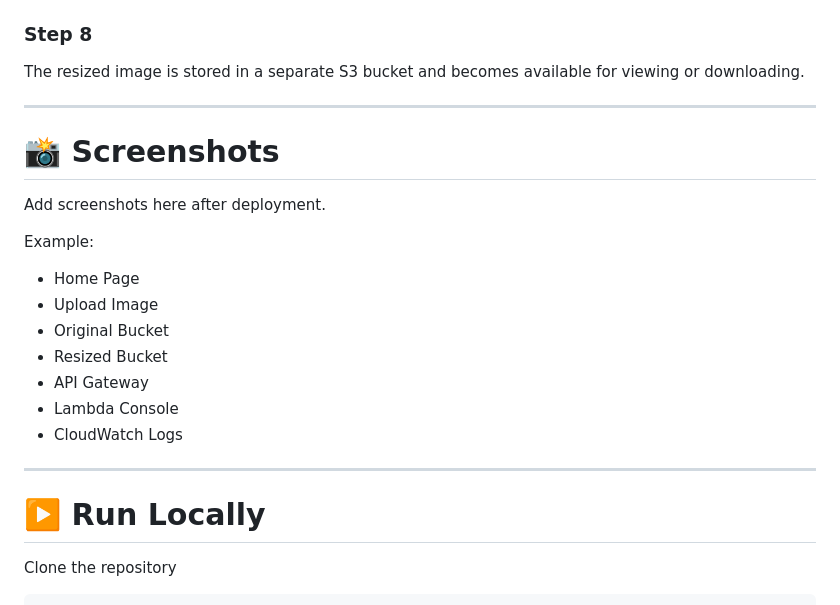
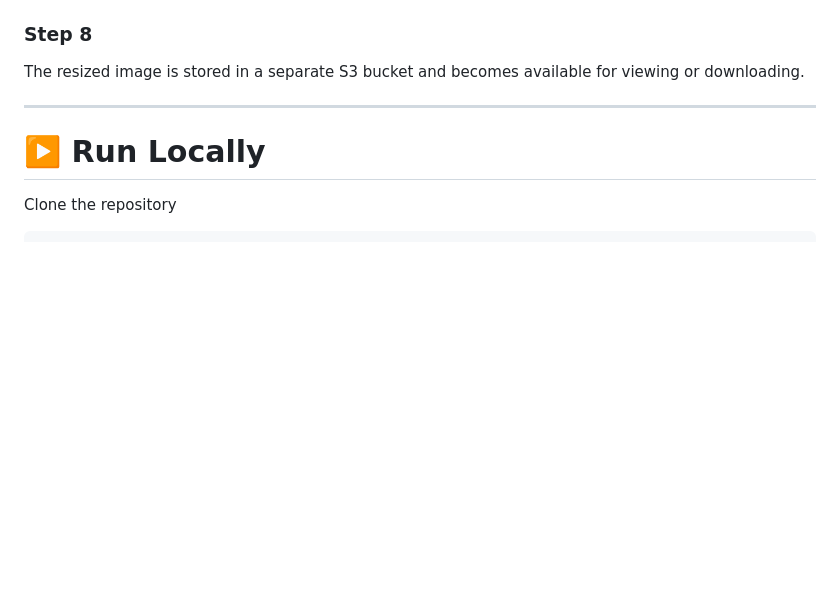
Before and after one commit to isha0jadhav/Serverless-Image-Resizer, a Markdown page: readme.md, the part around the change. Rendered like a GitHub page; blank space fills up the shorter version.

```diff
--- a/readme.md
+++ b/readme.md
@@ -167,21 +167,6 @@ The Lambda function resizes and optimizes the uploaded image using Pillow.
 
 The resized image is stored in a separate S3 bucket and becomes available for viewing or downloading.
 
----
-
-# 📸 Screenshots
-
-Add screenshots here after deployment.
-
-Example:
-
-- Home Page
-- Upload Image
-- Original Bucket
-- Resized Bucket
-- API Gateway
-- Lambda Console
-- CloudWatch Logs
 
 ---
 
```
